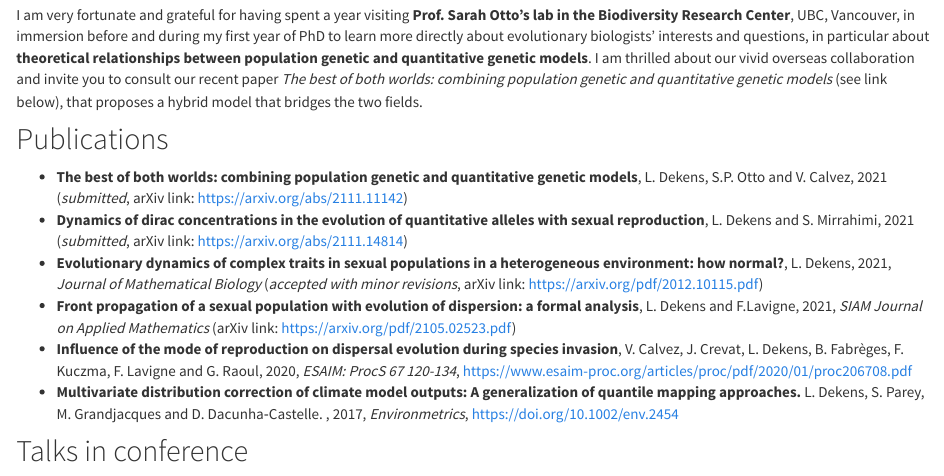
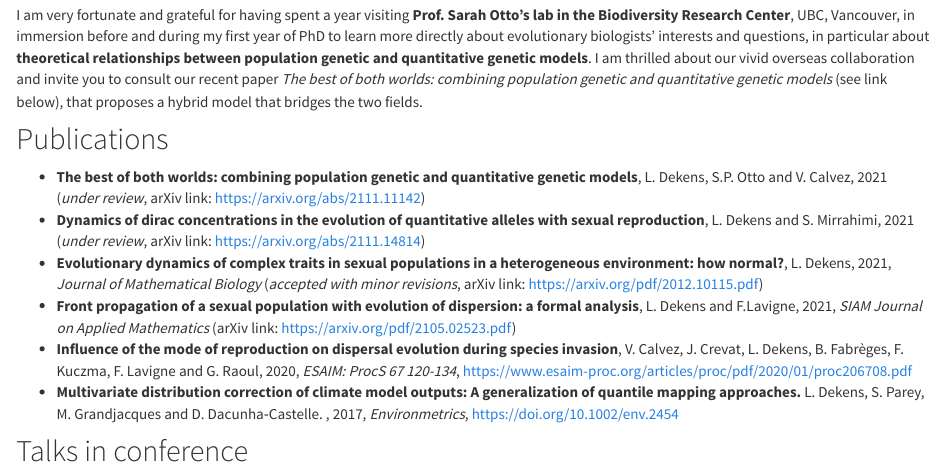
Before and after one commit to ldekens/ldekens.github.io, an R Markdown document (index.Rmd): the page in a window 1100 px wide, from 510 px down. The pictures show the output file index.html that the author committed with the source, opened offline; library style sheets and scripts come from the installed R packages.

Commit message:
Under review

```diff
--- a/index.Rmd
+++ b/index.Rmd
@@ -18,8 +18,8 @@
 
 ## Publications
 
-- __The best of both worlds: combining population genetic and quantitative genetic models__, L. Dekens, S.P. Otto and V. Calvez, 2021 (*submitted*, arXiv link: https://arxiv.org/abs/2111.11142)
-- __Dynamics of dirac concentrations in the evolution of quantitative alleles with sexual reproduction__, L. Dekens and S. Mirrahimi, 2021 (*submitted*, arXiv link: https://arxiv.org/abs/2111.14814)
+- __The best of both worlds: combining population genetic and quantitative genetic models__, L. Dekens, S.P. Otto and V. Calvez, 2021 (*under review*, arXiv link: https://arxiv.org/abs/2111.11142)
+- __Dynamics of dirac concentrations in the evolution of quantitative alleles with sexual reproduction__, L. Dekens and S. Mirrahimi, 2021 (*under review*, arXiv link: https://arxiv.org/abs/2111.14814)
 - __Evolutionary dynamics of complex traits in sexual populations in a heterogeneous environment: how normal?__, L. Dekens, 2021, *Journal of Mathematical Biology* (*accepted with minor revisions*, arXiv link: https://arxiv.org/pdf/2012.10115.pdf)
 - __Front propagation of a sexual population with evolution of dispersion: a formal analysis__, L. Dekens and F.Lavigne, 2021, *SIAM Journal on Applied Mathematics* (arXiv link: https://arxiv.org/pdf/2105.02523.pdf)
 - __Influence of the mode of reproduction on dispersal evolution during species invasion__, V.  Calvez, J.  Crevat, L. Dekens, B.  Fabrèges, F.  Kuczma, F.  Lavigne and G.  Raoul, 2020, *ESAIM: ProcS 67 120-134*, https://www.esaim-proc.org/articles/proc/pdf/2020/01/proc206708.pdf
```
Also changed, not shown: index.html.
